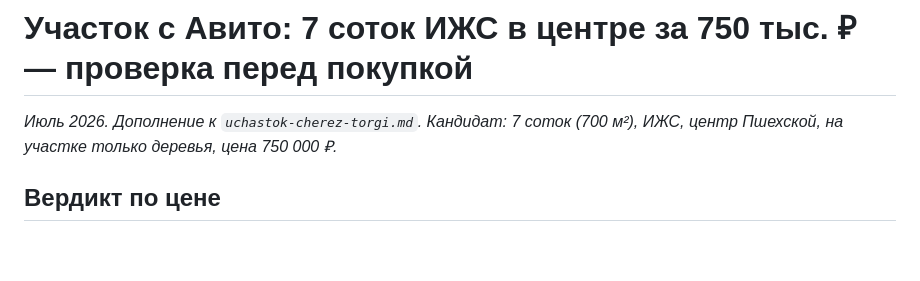
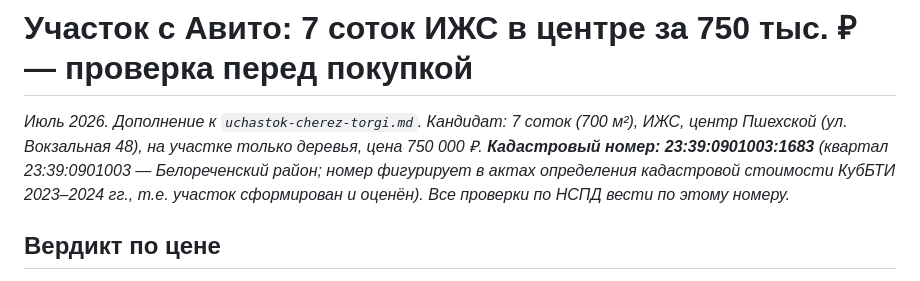
Before and after one commit to SkyTmin/coco-money, a Markdown page: analysis/uchastok-avito-proverka.md, the part around the change. GitHub-like rendering; blank space fills up the shorter version.

Commit message:
Record cadastral number 23:39:0901003:1683 for the candidate plot
Co-Authored-By: Claude Fable 5 <noreply@anthropic.com>
Claude-Session: https://claude.ai/code/session_01TfzGHG1cF4MdonK399KGaF

```diff
--- a/analysis/uchastok-avito-proverka.md
+++ b/analysis/uchastok-avito-proverka.md
@@ -1,6 +1,6 @@
 # Участок с Авито: 7 соток ИЖС в центре за 750 тыс. ₽ — проверка перед покупкой
 
-*Июль 2026. Дополнение к `uchastok-cherez-torgi.md`. Кандидат: 7 соток (700 м²), ИЖС, центр Пшехской, на участке только деревья, цена 750 000 ₽.*
+*Июль 2026. Дополнение к `uchastok-cherez-torgi.md`. Кандидат: 7 соток (700 м²), ИЖС, центр Пшехской (ул. Вокзальная 48), на участке только деревья, цена 750 000 ₽. **Кадастровый номер: 23:39:0901003:1683** (квартал 23:39:0901003 — Белореченский район; номер фигурирует в актах определения кадастровой стоимости КубБТИ 2023–2024 гг., т.е. участок сформирован и оценён). Все проверки по НСПД вести по этому номеру.*
 
 ## Вердикт по цене
 
```
